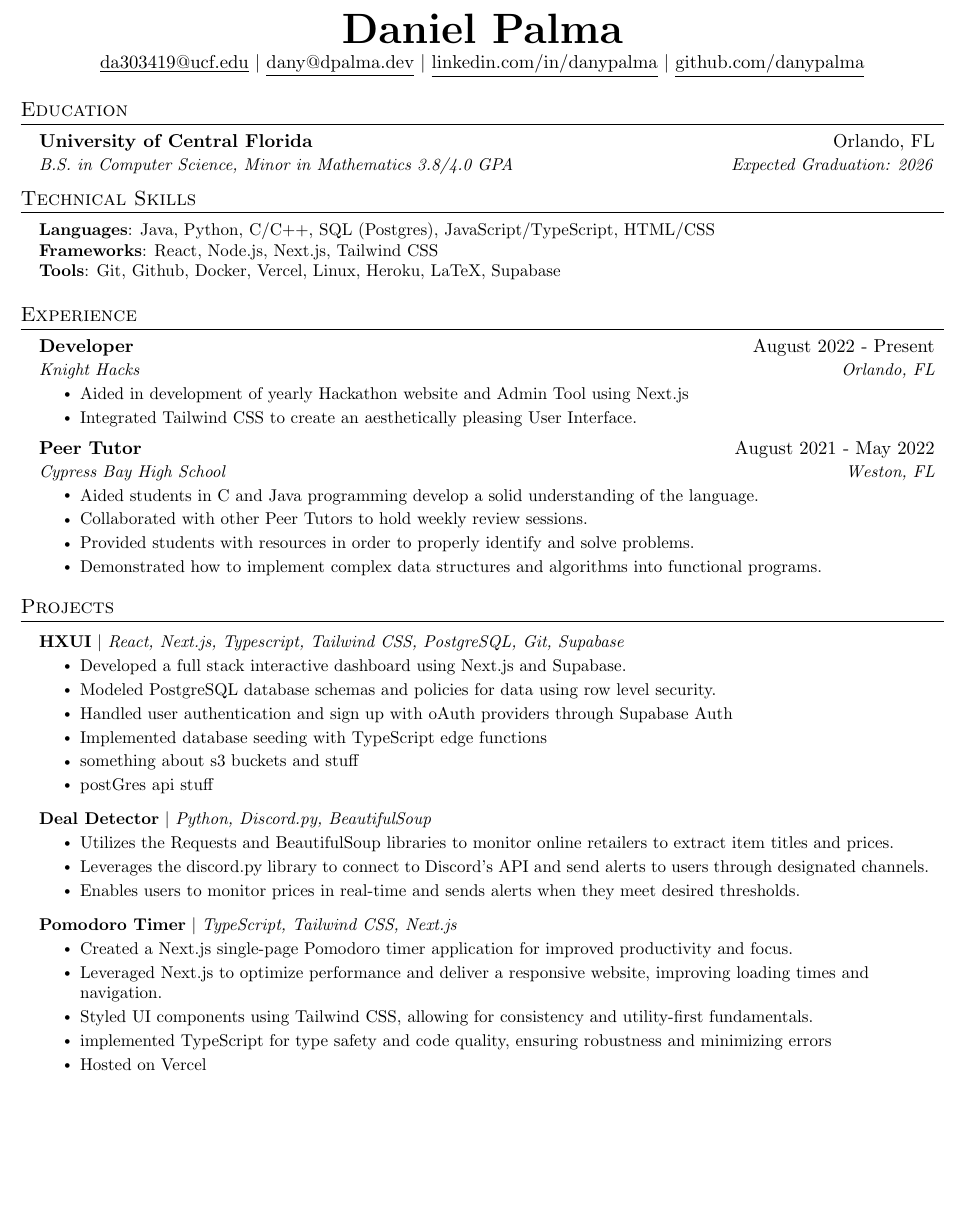
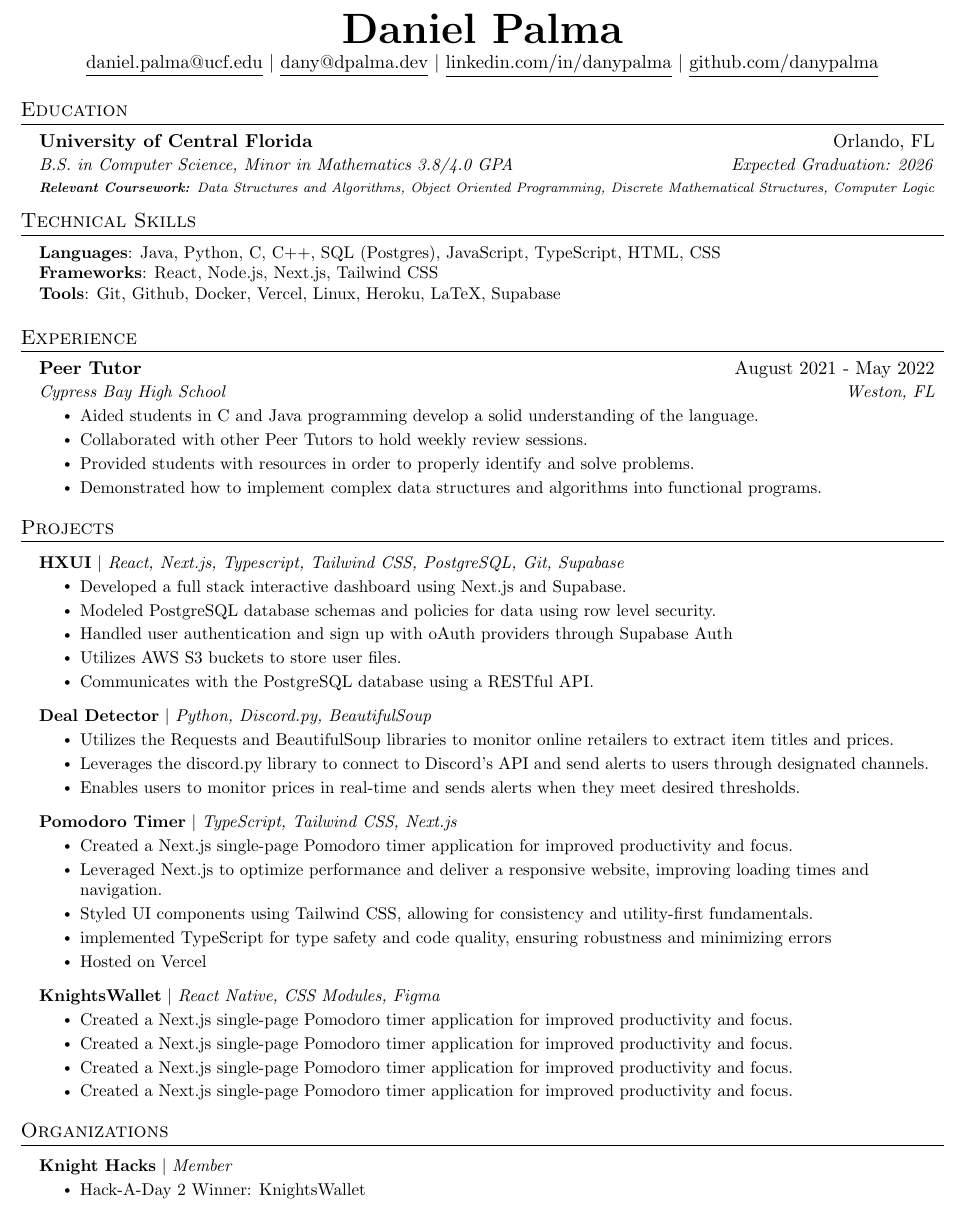
Before and after one commit to DanyPalma/Resume, a LaTeX CV (src/new/resume_DanielPalma.tex): part of the page, cut so that both start at the same text, the shorter picture padded with empty space. Compiled offline with pdfLaTeX.

Commit message:
update a lot

```diff
--- a/src/resume_DanielPalma.tex
+++ b/src/new/resume_DanielPalma.tex
@@ -111,7 +111,7 @@
 
 \begin{center}
     \textbf{\Huge \scshape Daniel Palma} \\ \vspace{1pt}
-    \href{mailto:da303419@ucf.edu}{\underline{da303419@ucf.edu}} $|$ \href{mailto:dany@dpalma.dev}{\underline{dany@dpalma.dev}} $|$
+    \href{mailto:daniel.palma@ucf.edu}{\underline{daniel.palma@ucf.edu}} $|$ \href{mailto:dany@dpalma.dev}{\underline{dany@dpalma.dev}} $|$
     \href{https://linkedin.com/in/danypalma}{\underline{linkedin.com/in/danypalma}} $|$
     \href{https://github.com/DanyPalma}{\underline{github.com/danypalma}}
 \end{center}
@@ -123,6 +123,11 @@
     \resumeSubheading
       {University of Central Florida}{Orlando, FL}
       {B.S. in Computer Science, Minor in Mathematics 3.8/4.0 GPA}{Expected Graduation: 2026}
+
+      \vspace{-15pt}
+    \resumeSubheading
+      {}{}
+      {\scriptsize{\textbf{Relevant Coursework: }Data Structures and Algorithms, Object Oriented Programming, Discrete Mathematical Structures, Computer Logic}}{}
   \resumeSubHeadingListEnd
 
 
@@ -130,14 +135,14 @@
 \section{Technical Skills}
  \begin{itemize}[leftmargin=0.15in, label={}]
     \small{\item{
-     \textbf{Languages}{: Java, Python, C/C++, SQL (Postgres), JavaScript/TypeScript, HTML/CSS} \\
+     \textbf{Languages}{: Java, Python, C, C++, SQL (Postgres), JavaScript, TypeScript, HTML, CSS} \\
      \textbf{Frameworks}{: React, Node.js, Next.js, Tailwind CSS} \\
      \textbf{Tools}{: Git, Github, Docker, Vercel, Linux, Heroku, LaTeX, Supabase} \\
     }}
  \end{itemize}
 
 
-%-------------------------------------------
+%-----------------------------------------
 
 %-----------EXPERIENCE-----------
 \section{Experience}
@@ -152,14 +157,6 @@
 %     \resumeItemListEnd
 %    \resumeSubHeadingListEnd
 %-------------------------------------------
-
-    \resumeSubheading
-      {Developer}{August 2022 - Present}
-      {Knight Hacks}{Orlando, FL}
-      \resumeItemListStart
-        \resumeItem{ Aided in development of yearly Hackathon website and Admin Tool using Next.js }
-        \resumeItem{ Integrated Tailwind CSS to create an aesthetically pleasing User Interface. }
-    \resumeItemListEnd
 
     \resumeSubheading
       {Peer Tutor}{August 2021 - May 2022}
@@ -183,17 +180,19 @@
             \resumeItem{Developed a full stack interactive dashboard using Next.js and Supabase. }
             \resumeItem{Modeled PostgreSQL database schemas and policies for data using row level security. }
             \resumeItem{Handled user authentication and sign up with oAuth providers through Supabase Auth}
-            \resumeItem{Implemented database seeding with TypeScript edge functions}
-            \resumeItem{something about s3 buckets and stuff}
-            \resumeItem{postGres api stuff}
+            \resumeItem{Utilizes AWS S3 buckets to store user files.}
+            \resumeItem{Communicates with the PostgreSQL database using a RESTful API.}
           \resumeItemListEnd
-                \resumeProjectHeading
+
+            \resumeProjectHeading
           {\textbf{Deal Detector} $|$ \emph{Python, Discord.py, BeautifulSoup}}{}
           \resumeItemListStart
             \resumeItem{Utilizes the Requests and BeautifulSoup libraries to monitor online retailers to extract item titles and prices.}
             \resumeItem{Leverages the discord.py library to connect to Discord's API and send alerts to users through designated channels.}
             \resumeItem{Enables users to monitor prices in real-time and sends alerts when they meet desired thresholds.}
           \resumeItemListEnd
+
+
       \resumeProjectHeading
           {\textbf{Pomodoro Timer} $|$ \emph{TypeScript, Tailwind CSS, Next.js}}{}
           \resumeItemListStart
@@ -203,9 +202,30 @@
             \resumeItem{implemented TypeScript for type safety and code quality, ensuring robustness and minimizing errors}
             \resumeItem{Hosted on Vercel }
           \resumeItemListEnd
+
+          \resumeProjectHeading
+          {\textbf{KnightsWallet} $|$ \emph{React Native, CSS Modules, Figma}}{}
+          \resumeItemListStart
+            \resumeItem{Created a Next.js single-page Pomodoro timer application for improved productivity and focus.}
+            \resumeItem{Created a Next.js single-page Pomodoro timer application for improved productivity and focus.}
+            \resumeItem{Created a Next.js single-page Pomodoro timer application for improved productivity and focus.}
+            \resumeItem{Created a Next.js single-page Pomodoro timer application for improved productivity and focus.}
+            \resumeItemListEnd
+
     \resumeSubHeadingListEnd
 
 
+%-------------------------------------------
+
+\section{Organizations}
+
+\resumeSubHeadingListStart
+\resumeProjectHeading
+          {\textbf{Knight Hacks} $|$ \emph{Member}}{}
+          \resumeItemListStart
+            \resumeItem{Hack-A-Day 2 Winner: KnightsWallet}
+          \resumeItemListEnd
+\resumeSubHeadingListEnd
 
 %
 \end{document}
```
Also changed, not shown: src/new/resume_DanielPalma.pdf (added), src/newAnon/resume_anon.pdf (added), src/newAnon/resume_anon.tex (added), src/old/main.pdf (renamed from src/main.pdf), src/old/main.tex (renamed from src/main.tex), src/resume_DanielPalma.pdf (deleted), 17 other files.
